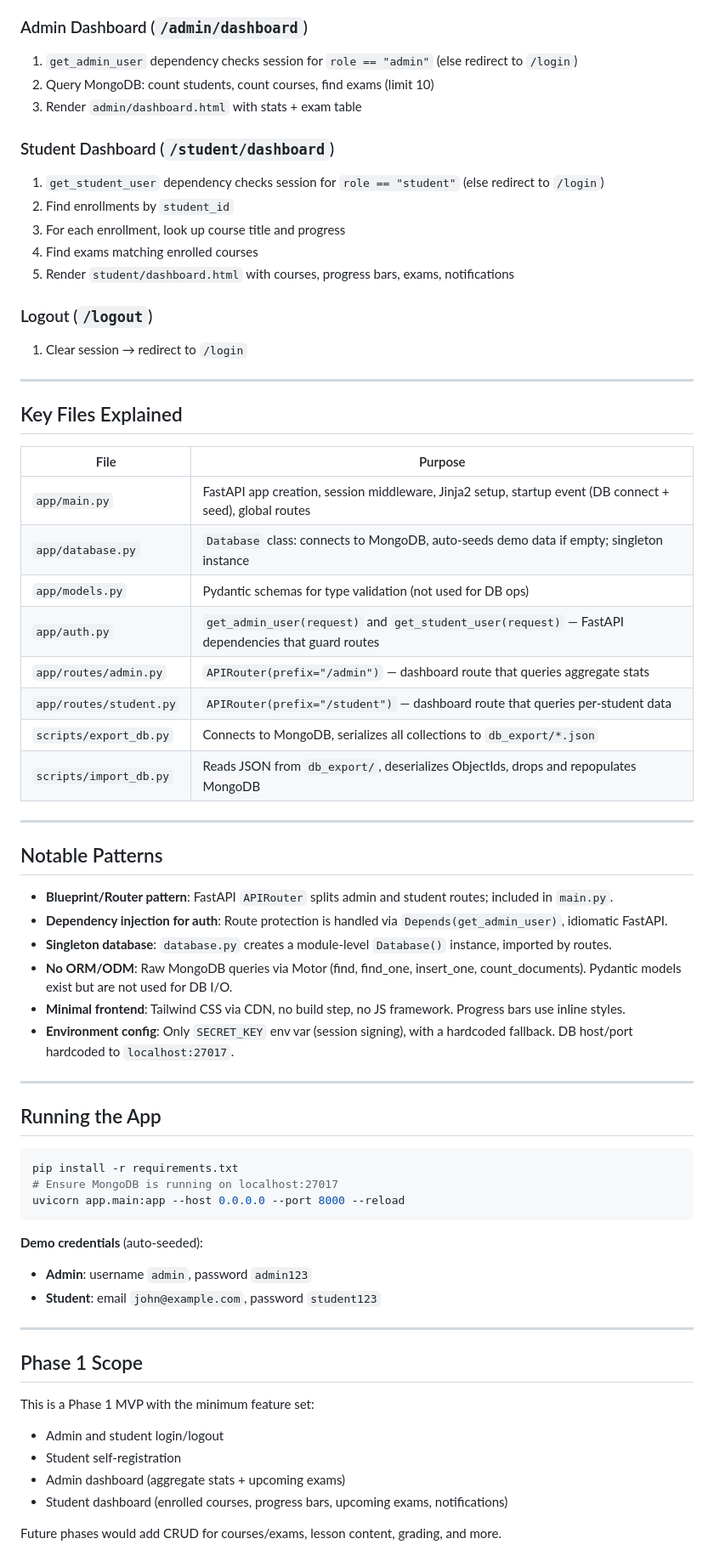
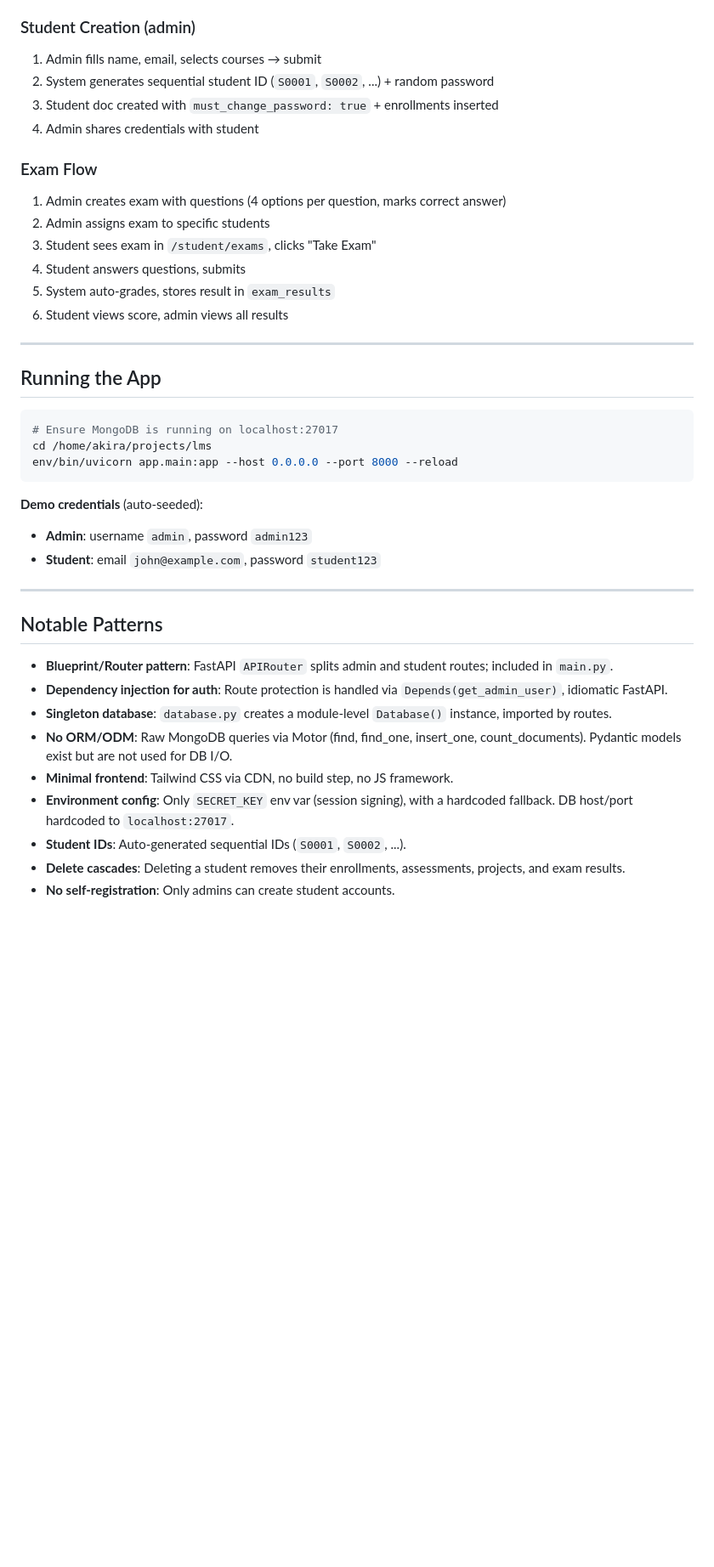
Before and after one commit to notme6000/lms-my, a Markdown page: README.md, the part around one of its changes. Shown at 85% size. Drawn GitHub-style; blank space fills up the shorter version.

````diff
--- a/README.md
+++ b/README.md
@@ -128,34 +197,32 @@ Key points:
 4. Neither matches → re-render login with error
 
-### Admin Dashboard (`/admin/dashboard`)
-1. `get_admin_user` dependency checks session for `role == "admin"` (else redirect to `/login`)
-2. Query MongoDB: count students, count courses, find exams (limit 10)
-3. Render `admin/dashboard.html` with stats + exam table
+### Student Creation (admin)
+1. Admin fills name, email, selects courses → submit
+2. System generates sequential student ID (`S0001`, `S0002`, ...) + random password
+3. Student doc created with `must_change_password: true` + enrollments inserted
+4. Admin shares credentials with student
 
-### Student Dashboard (`/student/dashboard`)
-1. `get_student_user` dependency checks session for `role == "student"` (else redirect to `/login`)
-2. Find enrollments by `student_id`
-3. For each enrollment, look up course title and progress
-4. Find exams matching enrolled courses
-5. Render `student/dashboard.html` with courses, progress bars, exams, notifications
-
-### Logout (`/logout`)
-1. Clear session → redirect to `/login`
+### Exam Flow
+1. Admin creates exam with questions (4 options per question, marks correct answer)
+2. Admin assigns exam to specific students
+3. Student sees exam in `/student/exams`, clicks "Take Exam"
+4. Student answers questions, submits
+5. System auto-grades, stores result in `exam_results`
+6. Student views score, admin views all results
 
 ---
 
-## Key Files Explained
+## Running the App
 
-| File | Purpose |
-|---|---|
-| `app/main.py` | FastAPI app creation, session middleware, Jinja2 setup, startup event (DB connect + seed), global routes |
-| `app/database.py` | `Database` class: connects to MongoDB, auto-seeds demo data if empty; singleton instance |
-| `app/models.py` | Pydantic schemas for type validation (not used for DB ops) |
-| `app/auth.py` | `get_admin_user(request)` and `get_student_user(request)` — FastAPI dependencies that guard routes |
-| `app/routes/admin.py` | `APIRouter(prefix="/admin")` — dashboard route that queries aggregate stats |
-| `app/routes/student.py` | `APIRouter(prefix="/student")` — dashboard route that queries per-student data |
-| `scripts/export_db.py` | Connects to MongoDB, serializes all collections to `db_export/*.json` |
-| `scripts/import_db.py` | Reads JSON from `db_export/`, deserializes ObjectIds, drops and repopulates MongoDB |
+```bash
+# Ensure MongoDB is running on localhost:27017
+cd /home/akira/projects/lms
+env/bin/uvicorn app.main:app --host 0.0.0.0 --port 8000 --reload
+```
+
+**Demo credentials** (auto-seeded):
+- **Admin**: username `admin`, password `admin123`
+- **Student**: email `john@example.com`, password `student123`
 
 ---
 
@@ -165,31 +232,8 @@ Key points:
 - **Dependency injection for auth**: Route protection is handled via `Depends(get_admin_user)`, idiomatic FastAPI.
 - **Singleton database**: `database.py` creates a module-level `Database()` instance, imported by routes.
 - **No ORM/ODM**: Raw MongoDB queries via Motor (find, find_one, insert_one, count_documents). Pydantic models exist but are not used for DB I/O.
-- **Minimal frontend**: Tailwind CSS via CDN, no build step, no JS framework. Progress bars use inline styles.
+- **Minimal frontend**: Tailwind CSS via CDN, no build step, no JS framework.
 - **Environment config**: Only `SECRET_KEY` env var (session signing), with a hardcoded fallback. DB host/port hardcoded to `localhost:27017`.
-
----
-
-## Running the App
-
-```bash
-pip install -r requirements.txt
-# Ensure MongoDB is running on localhost:27017
-uvicorn app.main:app --host 0.0.0.0 --port 8000 --reload
-```
-
-**Demo credentials** (auto-seeded):
-- **Admin**: username `admin`, password `admin123`
-- **Student**: email `john@example.com`, password `student123`
-
----
-
-## Phase 1 Scope
-
-This is a Phase 1 MVP with the minimum feature set:
-- Admin and student login/logout
-- Student self-registration
-- Admin dashboard (aggregate stats + upcoming exams)
-- Student dashboard (enrolled courses, progress bars, upcoming exams, notifications)
-
-Future phases would add CRUD for courses/exams, lesson content, grading, and more.
+- **Student IDs**: Auto-generated sequential IDs (`S0001`, `S0002`, ...).
+- **Delete cascades**: Deleting a student removes their enrollments, assessments, projects, and exam results.
+- **No self-registration**: Only admins can create student accounts.
````
Also changed, not shown: other parts of README.md (+89 -20 lines).
